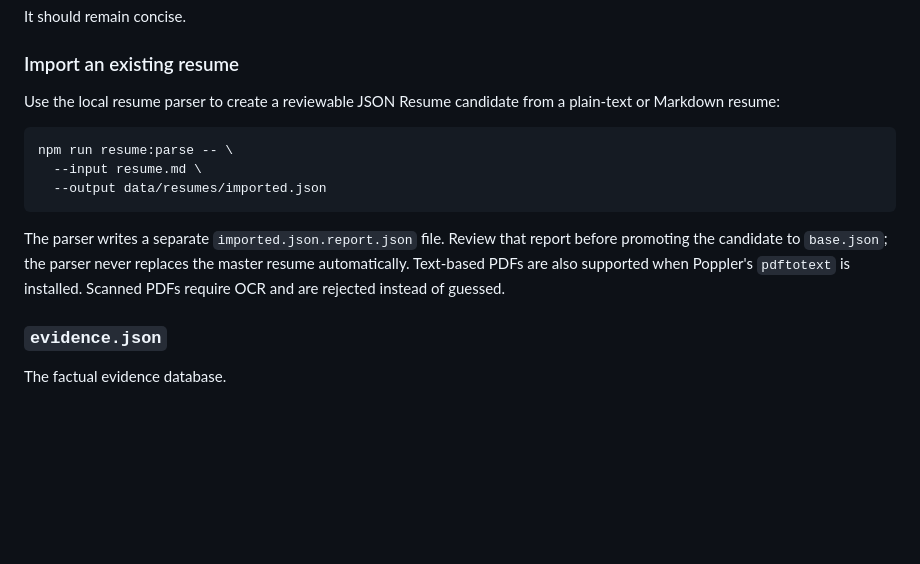
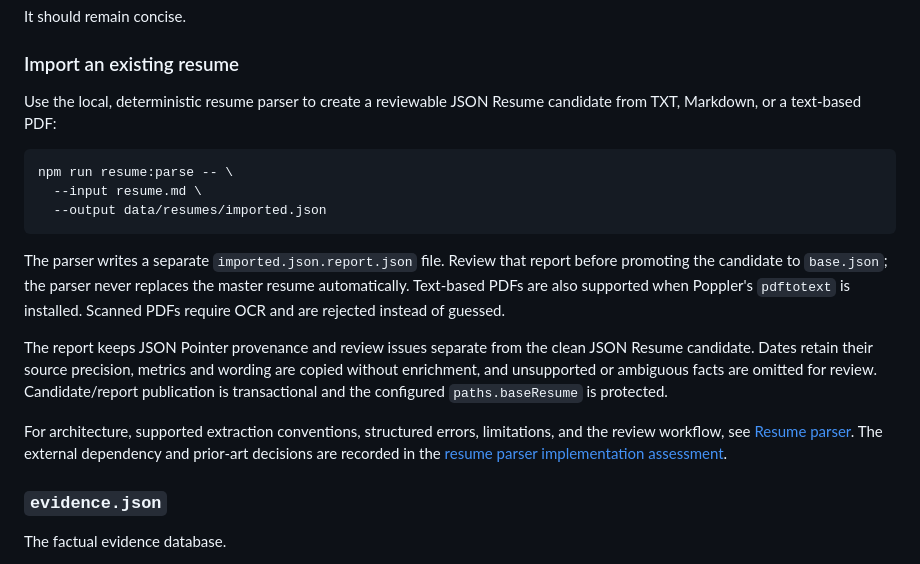
Before and after one commit to cdessana/cv-tailor, a Markdown page: README.md, the part around the change. GitHub-like rendering; blank space fills up the shorter version.

Commit message:
docs: document resume parser architecture and decisions

````diff
--- a/README.md
+++ b/README.md
@@ -264,8 +264,8 @@ It should remain concise.
 
 ### Import an existing resume
 
-Use the local resume parser to create a reviewable JSON Resume candidate from a
-plain-text or Markdown resume:
+Use the local, deterministic resume parser to create a reviewable JSON Resume
+candidate from TXT, Markdown, or a text-based PDF:
 
 ```bash
 npm run resume:parse -- \
@@ -278,6 +278,18 @@ report before promoting the candidate to `base.json`; the parser never replaces
 the master resume automatically. Text-based PDFs are also supported when
 Poppler's `pdftotext` is installed. Scanned PDFs require OCR and are rejected
 instead of guessed.
+
+The report keeps JSON Pointer provenance and review issues separate from the
+clean JSON Resume candidate. Dates retain their source precision, metrics and
+wording are copied without enrichment, and unsupported or ambiguous facts are
+omitted for review. Candidate/report publication is transactional and the
+configured `paths.baseResume` is protected.
+
+For architecture, supported extraction conventions, structured errors,
+limitations, and the review workflow, see
+[Resume parser](docs/resume-parser.md). The external dependency and prior-art
+decisions are recorded in the
+[resume parser implementation assessment](docs/resume-parser-assessment.md).
 
 ### `evidence.json`
 
````
Also changed, not shown: docs/resume-parser-assessment.md (added, +180 -0 lines), docs/resume-parser.md (added, +203 -0 lines).
